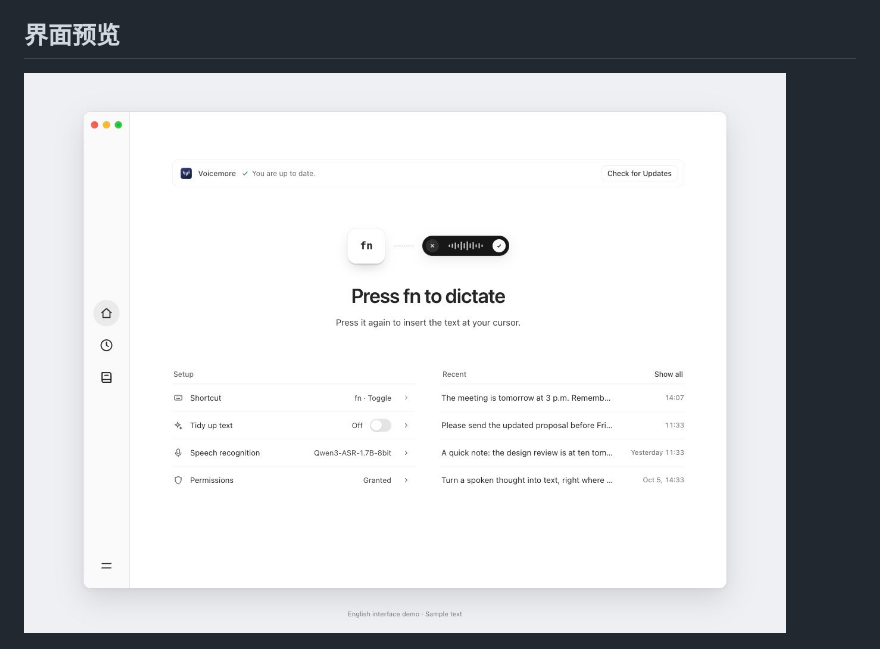
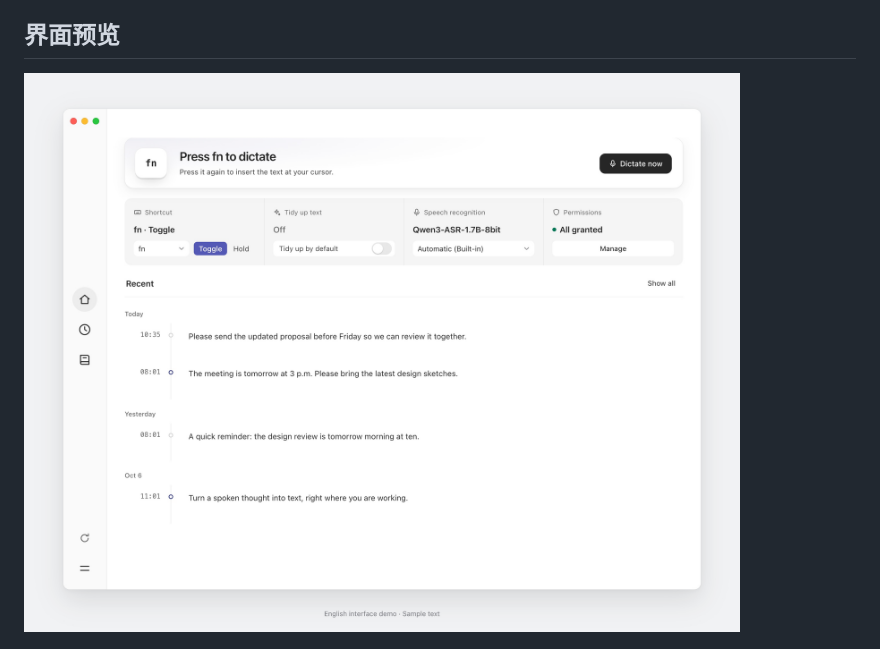
Before and after one commit to wherexml/Voicemore, a Markdown page: README.zh-CN.md, the part around the change. GitHub-like rendering; pictures changed too: docs/public/images/home-en-v035.jpg (added), docs/public/images/home-en.jpg (deleted).

```diff
--- a/README.zh-CN.md
+++ b/README.zh-CN.md
@@ -16,7 +16,7 @@ Voicemore 是原生 macOS 语音输入工具。按下 **Fn** 开始说话，再
 
 ## 界面预览
 
-![首页与历史概览](https://raw.githubusercontent.com/wherexml/Voicemore/main/docs/public/images/home-en.jpg)
+![首页与历史概览](https://raw.githubusercontent.com/wherexml/Voicemore/main/docs/public/images/home-en-v035.jpg)
 
 ![模型设置](https://raw.githubusercontent.com/wherexml/Voicemore/main/docs/public/images/models-en.jpg)
 
```
Also changed, not shown: README.md (+1 -1 lines).
